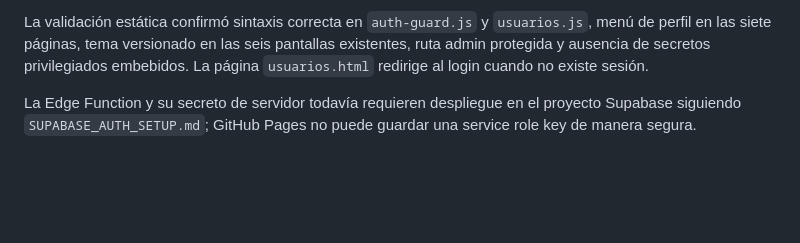
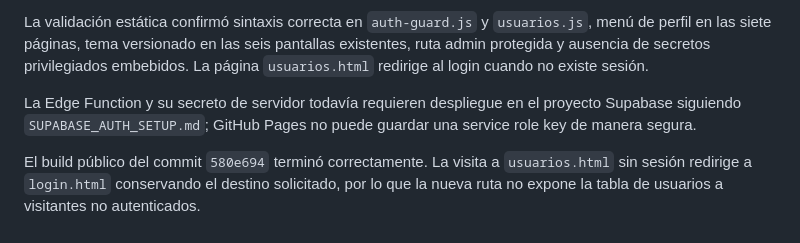
Before and after one commit to jcanett1/pxgtequilainventario, a Markdown page: ANALISIS_MEJORAS.md, the part around the change. Drawn GitHub-style; blank space fills up the shorter version.

Commit message:
Documentar perfiles y usuarios

```diff
--- a/ANALISIS_MEJORAS.md
+++ b/ANALISIS_MEJORAS.md
@@ -193,3 +193,6 @@ La administración utiliza `app_metadata.role` con los valores `admin` y `usuari
 La validación estática confirmó sintaxis correcta en `auth-guard.js` y `usuarios.js`, menú de perfil en las siete páginas, tema versionado en las seis pantallas existentes, ruta admin protegida y ausencia de secretos privilegiados embebidos. La página `usuarios.html` redirige al login cuando no existe sesión.
 
 La Edge Function y su secreto de servidor todavía requieren despliegue en el proyecto Supabase siguiendo `SUPABASE_AUTH_SETUP.md`; GitHub Pages no puede guardar una service role key de manera segura.
+
+
+El build público del commit `580e694` terminó correctamente. La visita a `usuarios.html` sin sesión redirige a `login.html` conservando el destino solicitado, por lo que la nueva ruta no expone la tabla de usuarios a visitantes no autenticados.
```
